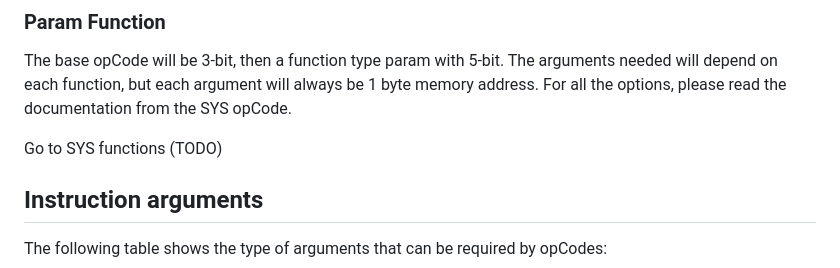
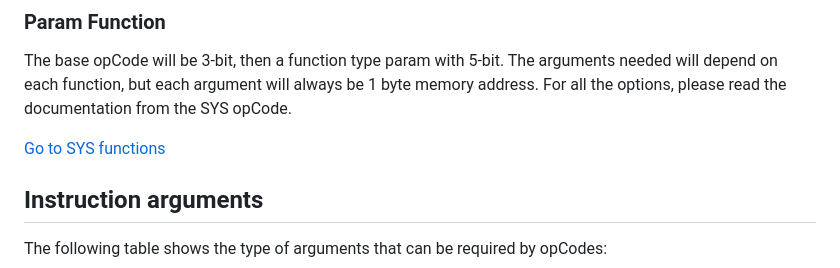
Before and after one commit to deleterium/DASC-for-Signum, a Markdown page: README.md, the part around the change. Rendered like a GitHub page.

```diff
--- a/README.md
+++ b/README.md
@@ -70,7 +70,8 @@ The base opCode will be 5-bit, then a branch type param with 3-bit. All branch t
 ### Param Function
 The base opCode will be 3-bit, then a function type param with 5-bit. The arguments needed will depend on each function, but each argument will always be 1 byte memory address. For all the options, please read the documentation from the SYS opCode.
 
-Go to SYS functions (TODO)
+[Go to SYS functions](./SYS.md)
+
 
 ## Instruction arguments
 
```
